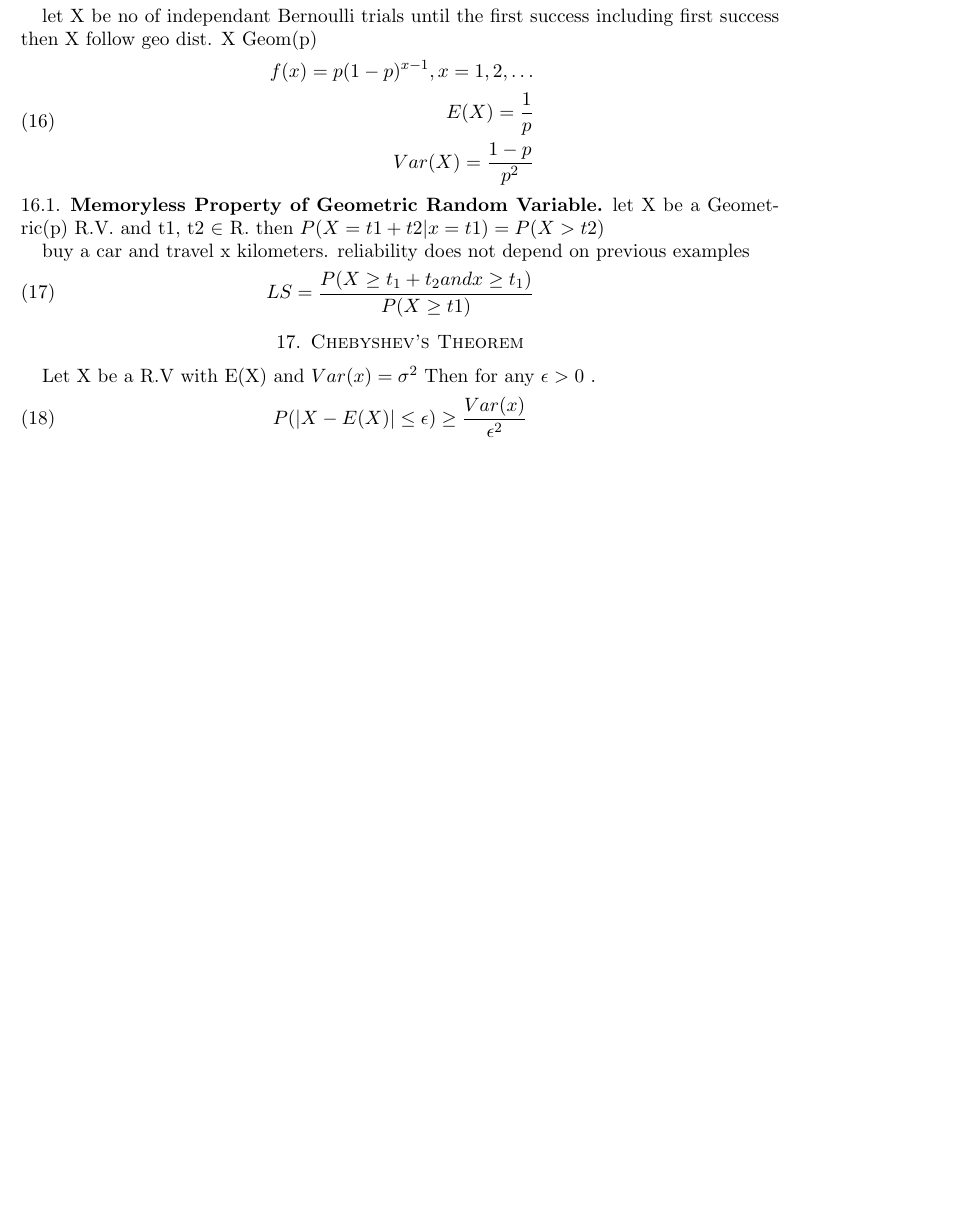
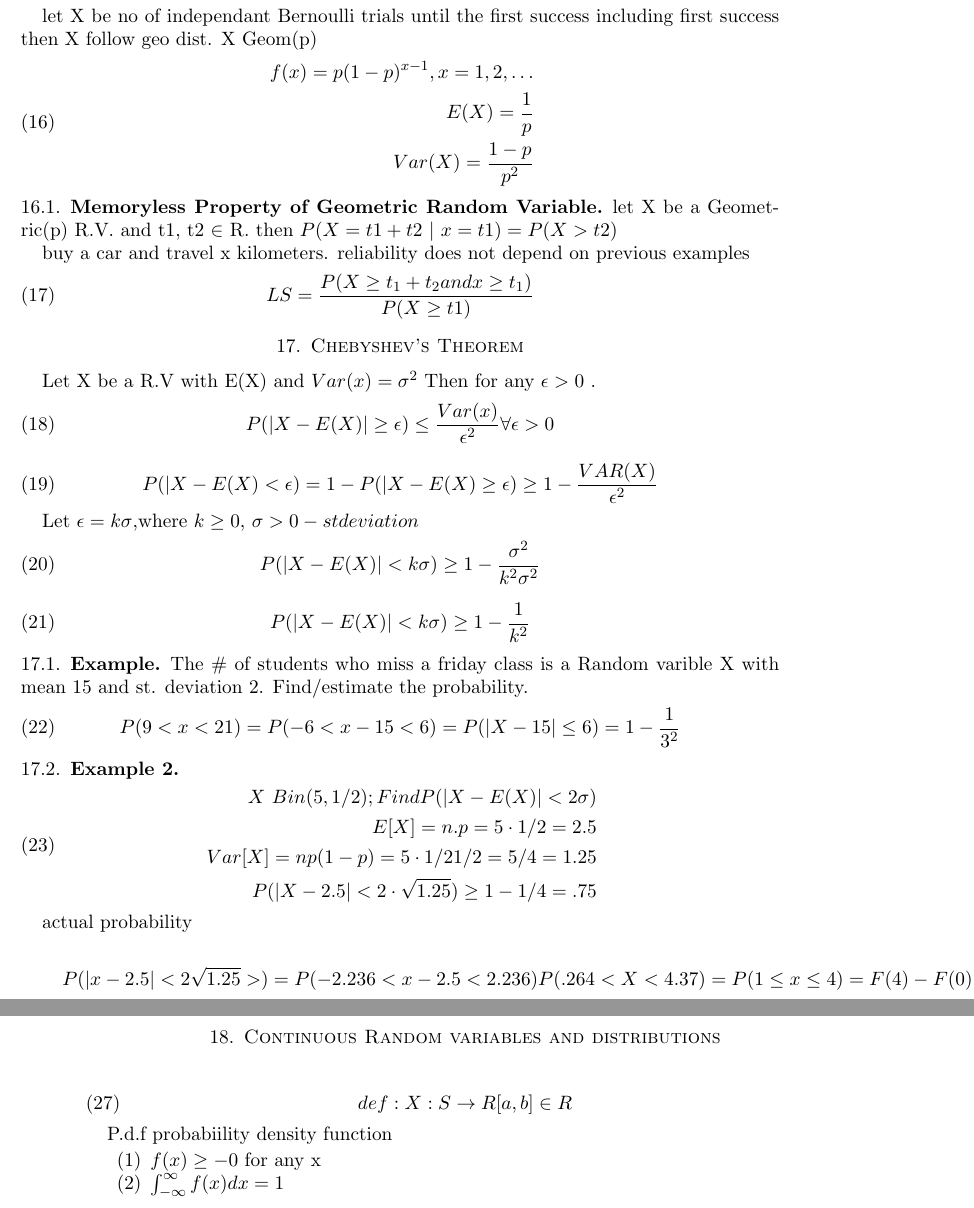
Before and after one commit to andrew749/CourseNotes2A, a LaTeX paper (stat206/STAT206.tex): part of page 7 of 7 before the commit and two parts of pages 7 and 8 of 8 after it, the two joined at a grey line, cut so that both start at the same text, the shorter picture padded with empty space. The pictures show the PDF file stat206/STAT206.pdf that the author committed with the source.

Commit message:
updated stats notes.

```diff
--- a/stat206/STAT206.tex
+++ b/stat206/STAT206.tex
@@ -278,6 +278,50 @@ examples
 \par Let X be a R.V with E(X)  and  $Var(x) = \sigma^2 $ Then for any $\epsilon
 > 0 $ .
 \begin{equation}
-  P(|X-E(X)| \leq \epsilon ) \geq \frac{Var(x)}{\epsilon^2}
+  P(|X-E(X)| \ge \epsilon ) \le \frac{Var(x)}{\epsilon^2} \forall \epsilon >
+  0
 \end{equation}
+\begin{equation}
+  P(|X-E(X)< \epsilon) = 1-P(|X-E(X) \ge \epsilon) \ge
+  1-\frac{VAR(X)}{\epsilon^2}
+\end{equation}
+\par Let $\epsilon = k\sigma$,where $k \ge 0$, $\sigma > 0-st deviation$
+\begin{equation}
+  P(|X-E(X)|<k\sigma)\ge 1 - \frac{\sigma^2}{k^2\sigma^2}
+\end{equation}
+\begin{equation}
+  P(|X-E(X)|<k\sigma)\ge 1 - \frac{1} {k^2}
+\end{equation}
+\subsection{Example}
+\par The \# of students who miss a friday class is a Random varible X with mean
+15 and st. deviation 2. Find/estimate the probability.
+\begin{equation}
+  P(9 < x < 21) = P(-6 < x-15 < 6) = P(|X-15|\le 6) = 1 - \frac{1}{3^2}
+\end{equation}
+\subsection{Example 2}
+
+\begin{equation}
+  \begin{align}
+    X ~ Bin(5, 1/2) ; Find P(|X-E(X)| < 2 \sigma)\\
+    E[X] = n.p = 5 \cdot 1/2 = 2.5\\
+    Var[X] = np(1-p) = 5 \cdot 1/2 1/2 = 5/4  = 1.25\\
+    P(|X-2.5| < 2\cdot \sqrt{1.25}) \ge 1-1/4 = .75 \\
+    \end{align}
+\end{equation}
+\par actual probability
+\begin{align}
+\begin{equation}
+  P(|x-2.5|< 2\sqrt{1.25}>) = P(-2.236< x-2.5< 2.236)\\
+  P(.264 < X <4.37) = P(1\le x\le 4)= F(4)-F(0) = .9688 - .0313 = .9375
+\end{equation}
+\end{align}
+\section{Continuous Random variables and distributions}
+\begin{equation}
+  def: X:S \rightarrow  R  [a, b] \in R
+\end{equation}
+\par P.d.f probabiility density function
+\begin{enumerate}
+  \item $f(x) \ge-0$ for any x
+  \item $\int_{-\infty}^{\infty} f(x) dx = 1$
+\end{enumerate}
 \end{document}
```
Also changed, not shown: stat206/STAT206.pdf, stat206/STAT206.tex (6 more changed lines), 5 other files.
